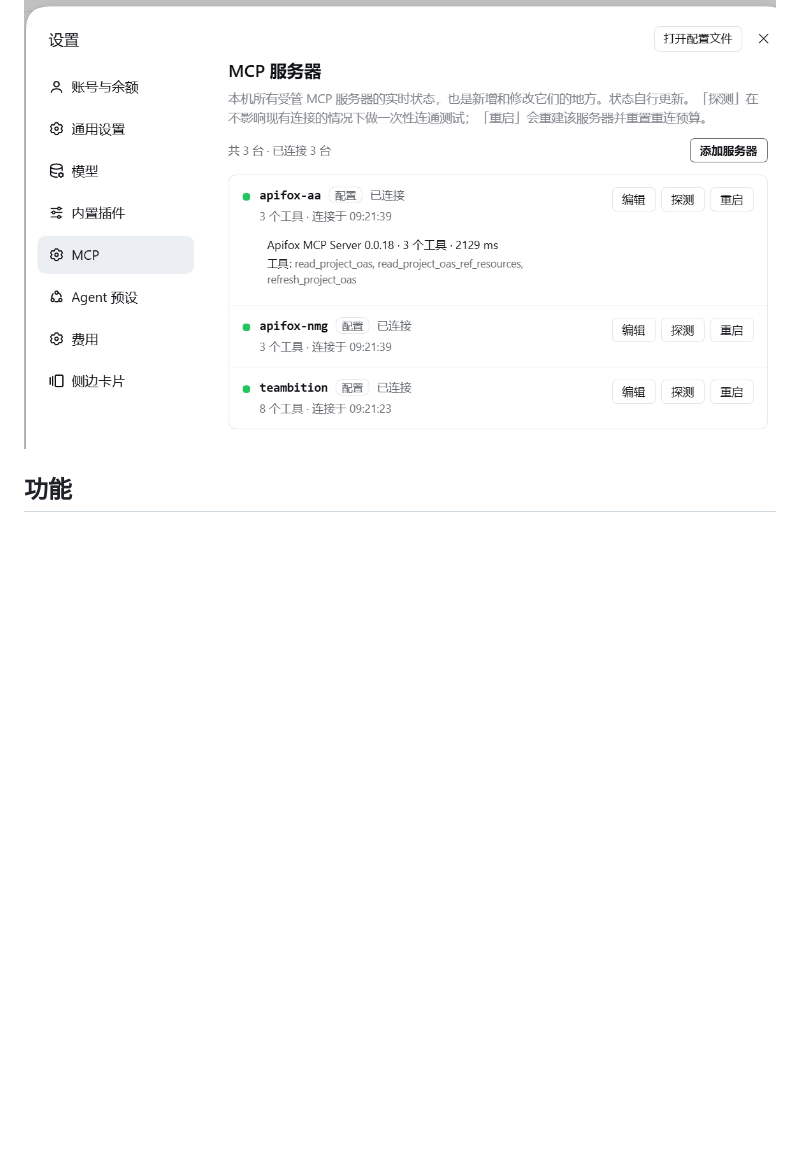
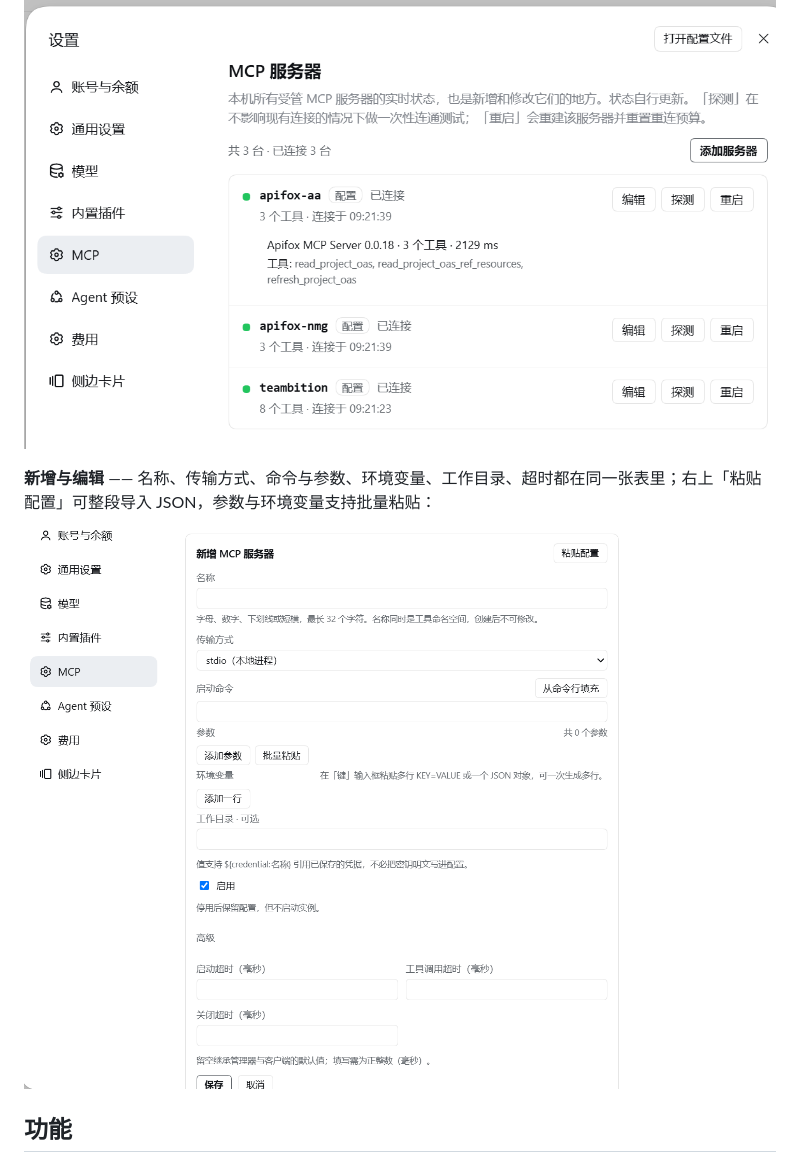
Before and after one commit to DongHa0/dsh-mcp, a Markdown page: README.md, the part around the change. Rendered like a GitHub page; pictures changed too: docs/images/editor.png (added); blank space fills up the shorter version.

```diff
--- a/README.md
+++ b/README.md
@@ -17,6 +17,10 @@
 **探测结果** —— 点「探测」后在行内展开，回显服务器标识、对外工具清单与耗时：
 
 ![探测某台服务器后的结果：服务器标识、3 个工具名与 2129 ms 耗时](docs/images/probe.png)
+
+**新增与编辑** —— 名称、传输方式、命令与参数、环境变量、工作目录、超时都在同一张表里；右上「粘贴配置」可整段导入 JSON，参数与环境变量支持批量粘贴：
+
+![新增 MCP 服务器表单：名称、传输方式、启动命令、参数、环境变量、工作目录、启用开关与三个超时](docs/images/editor.png)
 
 ## 功能
 
```
Also changed, not shown: README.en.md (+4 -0 lines).
